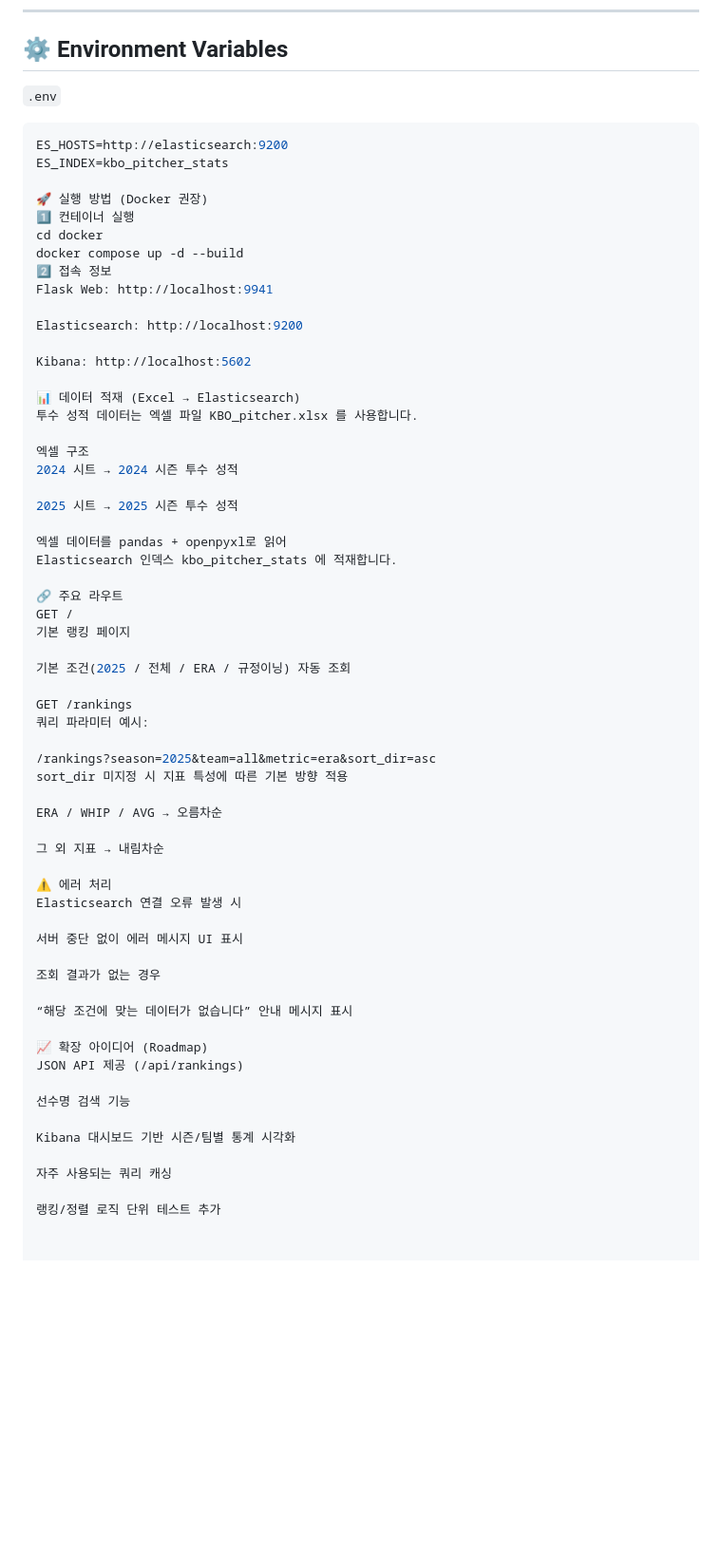
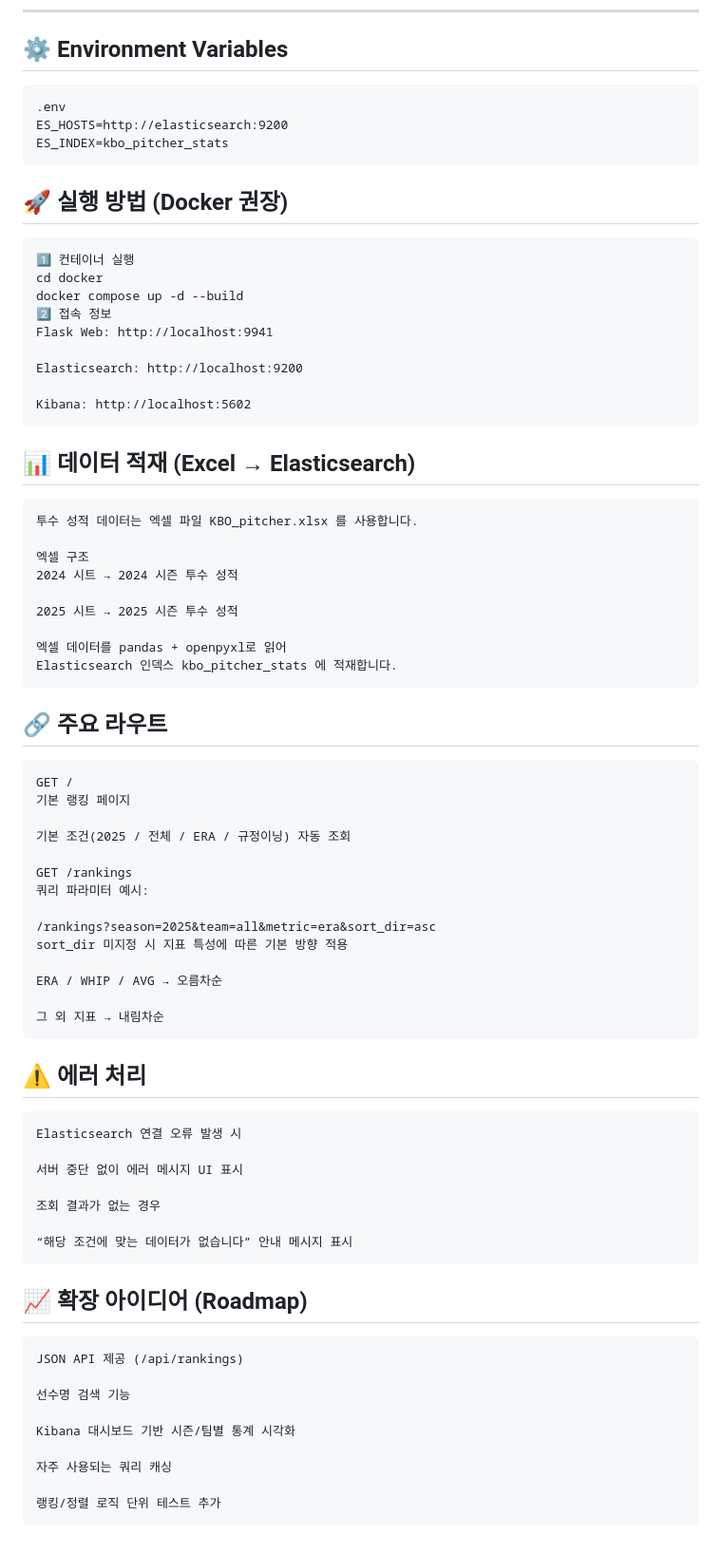
Before and after one commit to Jun0913/KBO_pitcher_ranking, a Markdown page: README.md, the part around the change. Shown at 95% size. Drawn GitHub-style; blank space fills up the shorter version.

````diff
--- a/README.md
+++ b/README.md
@@ -109,13 +109,15 @@ openpyxl==3.1.5
 
 ## ⚙️ Environment Variables
 
-`.env`
-
-```env
+```
+.env
 ES_HOSTS=http://elasticsearch:9200
 ES_INDEX=kbo_pitcher_stats
+```
 
-🚀 실행 방법 (Docker 권장)
+
+## 🚀 실행 방법 (Docker 권장)
+```
 1️⃣ 컨테이너 실행
 cd docker
 docker compose up -d --build
@@ -125,8 +127,10 @@ Flask Web: http://localhost:9941
 Elasticsearch: http://localhost:9200
 
 Kibana: http://localhost:5602
+```
 
-📊 데이터 적재 (Excel → Elasticsearch)
+## 📊 데이터 적재 (Excel → Elasticsearch)
+```
 투수 성적 데이터는 엑셀 파일 KBO_pitcher.xlsx 를 사용합니다.
 
 엑셀 구조
@@ -136,8 +140,10 @@ Kibana: http://localhost:5602
 
 엑셀 데이터를 pandas + openpyxl로 읽어
 Elasticsearch 인덱스 kbo_pitcher_stats 에 적재합니다.
+```
 
-🔗 주요 라우트
+## 🔗 주요 라우트
+```
 GET /
 기본 랭킹 페이지
 
@@ -152,8 +158,10 @@ sort_dir 미지정 시 지표 특성에 따른 기본 방향 적용
 ERA / WHIP / AVG → 오름차순
 
 그 외 지표 → 내림차순
+```
 
-⚠️ 에러 처리
+## ⚠️ 에러 처리
+```
 Elasticsearch 연결 오류 발생 시
 
 서버 중단 없이 에러 메시지 UI 표시
@@ -161,8 +169,10 @@ Elasticsearch 연결 오류 발생 시
 조회 결과가 없는 경우
 
 “해당 조건에 맞는 데이터가 없습니다” 안내 메시지 표시
+```
 
-📈 확장 아이디어 (Roadmap)
+## 📈 확장 아이디어 (Roadmap)
+```
 JSON API 제공 (/api/rankings)
 
 선수명 검색 기능
@@ -172,3 +182,4 @@ Kibana 대시보드 기반 시즌/팀별 통계 시각화
 자주 사용되는 쿼리 캐싱
 
 랭킹/정렬 로직 단위 테스트 추가
+```
````
